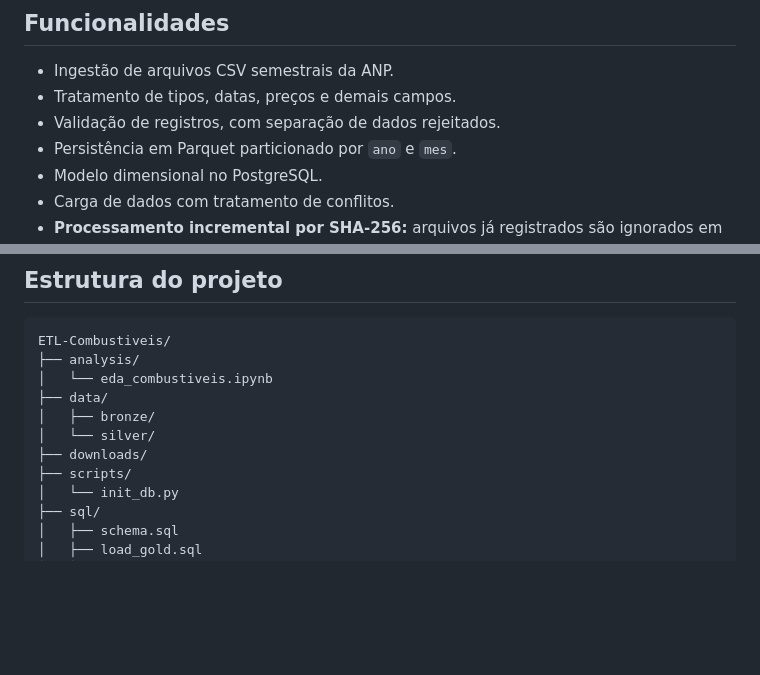
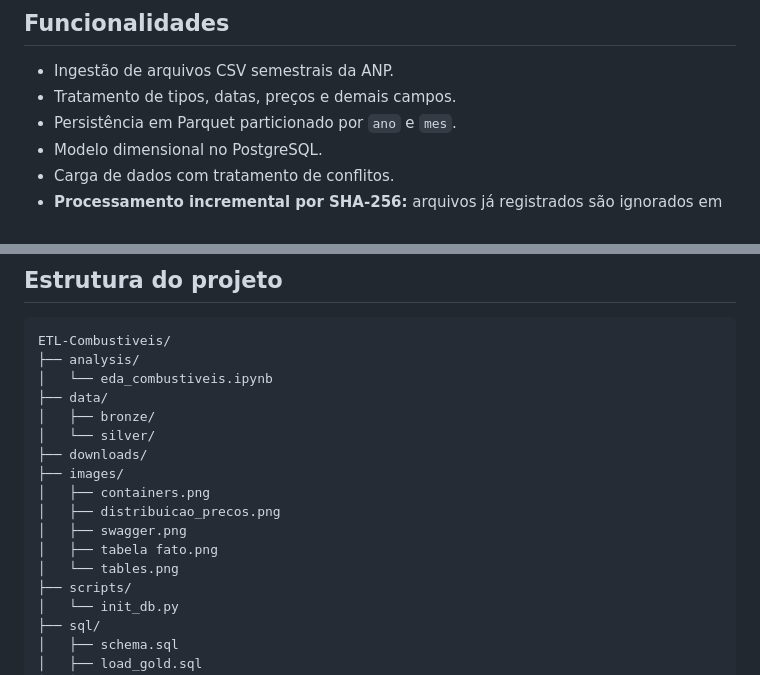
Before and after one commit to Caio-Hernandes/ETL-Combustiveis, a Markdown page: README.md, 2 parts joined by grey strips. GitHub-like rendering; blank space fills up the shorter version.

```diff
--- a/README.md
+++ b/README.md
@@ -45,7 +46,6 @@ Arquivos CSV da ANP (downloads/)
 
 - Ingestão de arquivos CSV semestrais da ANP.
 - Tratamento de tipos, datas, preços e demais campos.
-- Validação de registros, com separação de dados rejeitados.
 - Persistência em Parquet particionado por `ano` e `mes`.
 - Modelo dimensional no PostgreSQL.
 - Carga de dados com tratamento de conflitos.
@@ -71,6 +71,12 @@ ETL-Combustiveis/
 │   ├── bronze/
 │   └── silver/
 ├── downloads/
+├── images/
+│   ├── containers.png
+│   ├── distribuicao_precos.png
+│   ├── swagger.png
+│   ├── tabela fato.png
+│   └── tables.png
 ├── scripts/
 │   └── init_db.py
 ├── sql/
```
Also changed, not shown: other parts of README.md (+19 -0 lines), images/containers.png (added), images/distribuicao_precos.png (added), images/swagger.png (added), images/tabela fato.png (added), images/tables.png (added).
